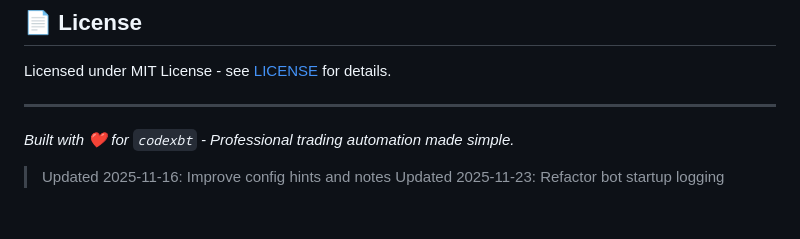
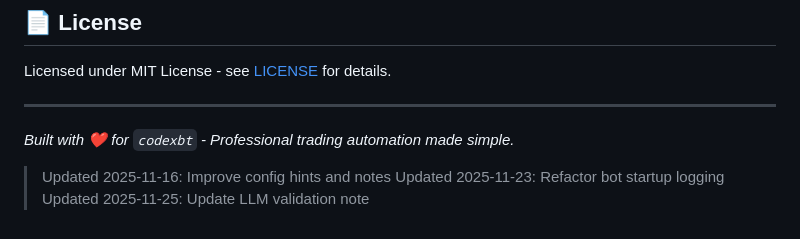
Before and after one commit to codexbt/poly-claw-bot, a Markdown page: README.md, the part around the change. Rendered like a GitHub page.

Commit message:
chore: update README.md (2025-11-25)

```diff
--- a/README.md
+++ b/README.md
@@ -197,3 +197,4 @@ Licensed under MIT License - see [LICENSE](LICENSE) for details.
 
 > Updated 2025-11-16: Improve config hints and notes
 > Updated 2025-11-23: Refactor bot startup logging
+> Updated 2025-11-25: Update LLM validation note
```
